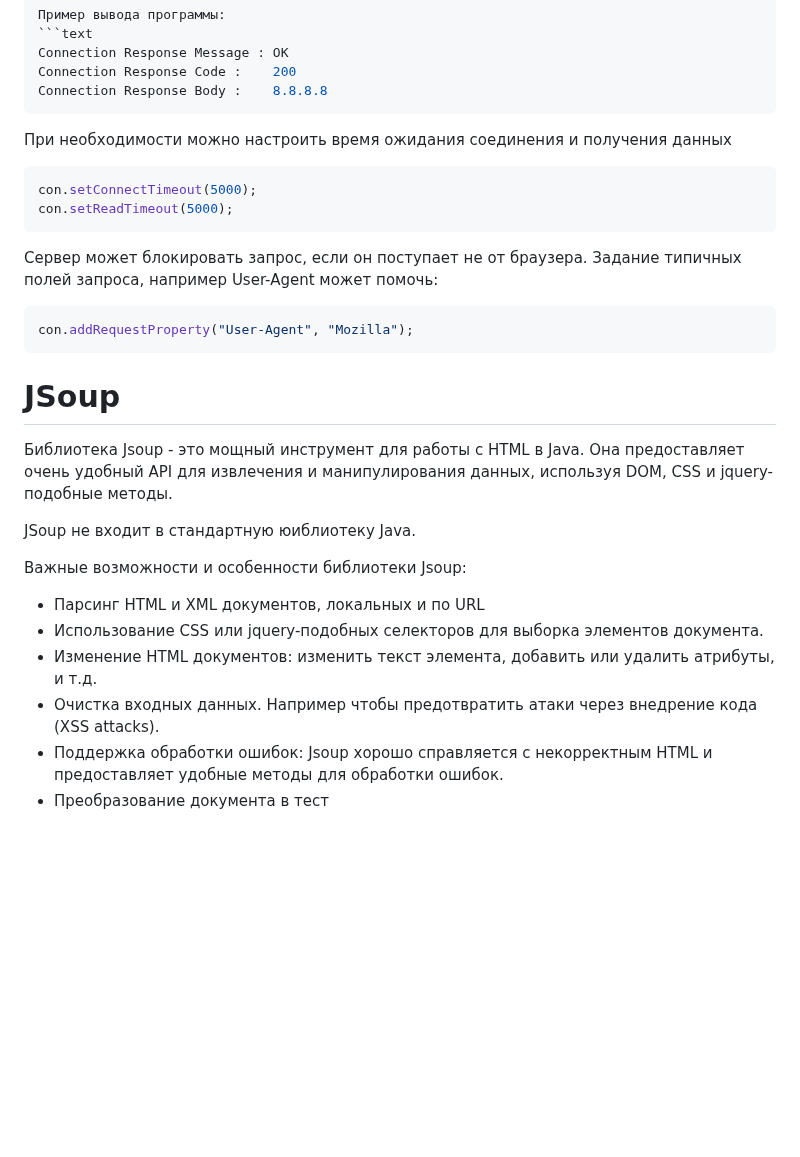
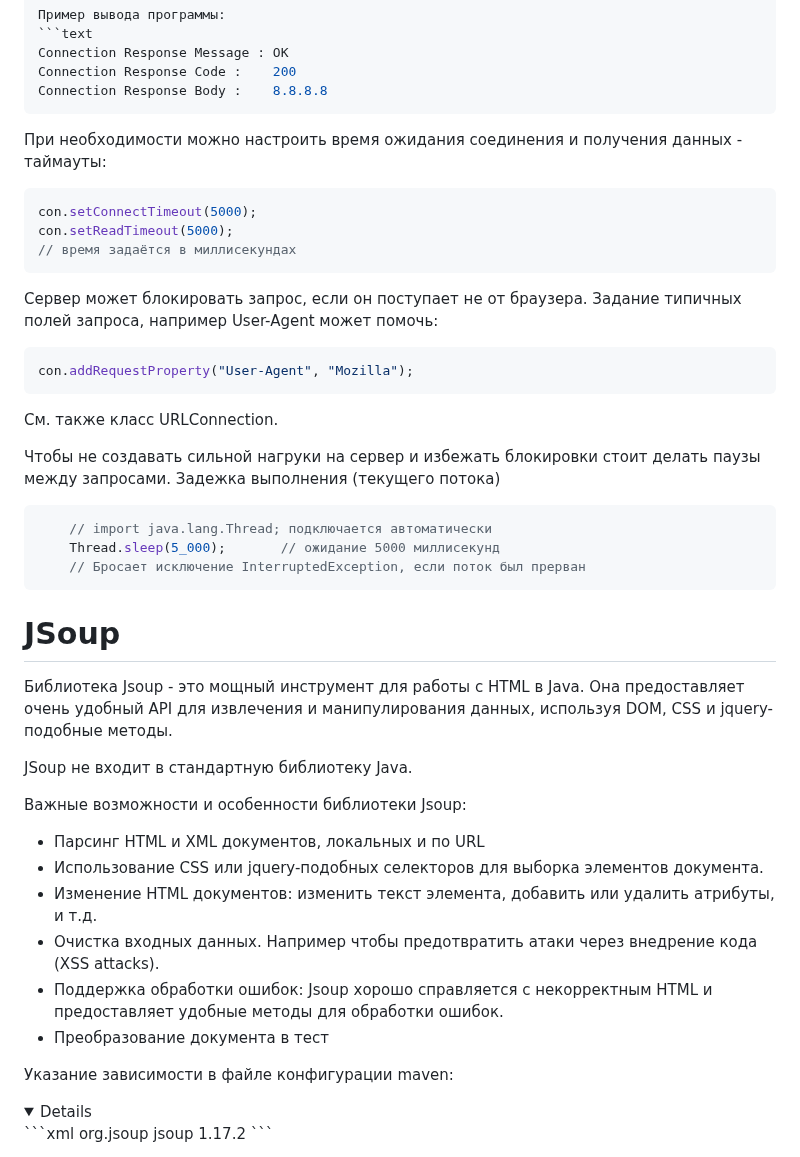
Before and after one commit to ivtipm/BigDataLanguages, a Markdown page: Java/requests.md, the part around one of its changes. Rendered like a GitHub page; folded sections open; blank space fills up the shorter version.

````diff
--- a/Java/requests.md
+++ b/Java/requests.md
@@ -53,10 +53,11 @@ Connection Response Code :    200
 Connection Response Body :    8.8.8.8
 ```
 
-При необходимости можно настроить время ожидания соединения и получения данных
+При необходимости можно настроить время ожидания соединения и получения данных - таймауты:
 ```java
 con.setConnectTimeout(5000);
 con.setReadTimeout(5000);
+// время задаётся в миллисекундах
 ```
 
 Сервер может блокировать запрос, если он поступает не от браузера. Задание типичных полей запроса, например User-Agent может помочь:
@@ -64,12 +65,23 @@ con.setReadTimeout(5000);
 con.addRequestProperty("User-Agent", "Mozilla");
 ```
 
+См. также класс URLConnection.
+
+
+
+Чтобы не создавать сильной нагруки на сервер и избежать блокировки стоит делать паузы между запросами. Задежка выполнения (текущего потока)
+```java
+    // import java.lang.Thread; подключается автоматически
+    Thread.sleep(5_000);       // ожидание 5000 миллисекунд
+    // Бросает исключение InterruptedException, если поток был прерван
+```
+
 
 
 # JSoup
 Библиотека Jsoup - это мощный инструмент для работы с HTML в Java. Она предоставляет очень удобный API для извлечения и манипулирования данных, используя DOM, CSS и jquery-подобные методы.
 
-JSoup не входит в стандартную юиблиотеку Java.
+JSoup не входит в стандартную библиотеку Java.
 
 Важные возможности и особенности библиотеки Jsoup:
 - Парсинг HTML и XML документов, локальных и по URL
@@ -80,4 +92,15 @@ JSoup не входит в стандартную юиблиотеку Java.
 - Преобразование документа в тест
 
 
+Указание зависимости в файле конфигурации maven:
+<details>
+```xml
+<!-- https://mvnrepository.com/artifact/org.jsoup/jsoup -->
+<dependency>
+    <groupId>org.jsoup</groupId>
+    <artifactId>jsoup</artifactId>
+    <version>1.17.2</version>
+</dependency>
+```
+</details>
 
````
Also changed, not shown: other parts of Java/requests.md (+23 -2 lines), README.md (+1 -1 lines).
